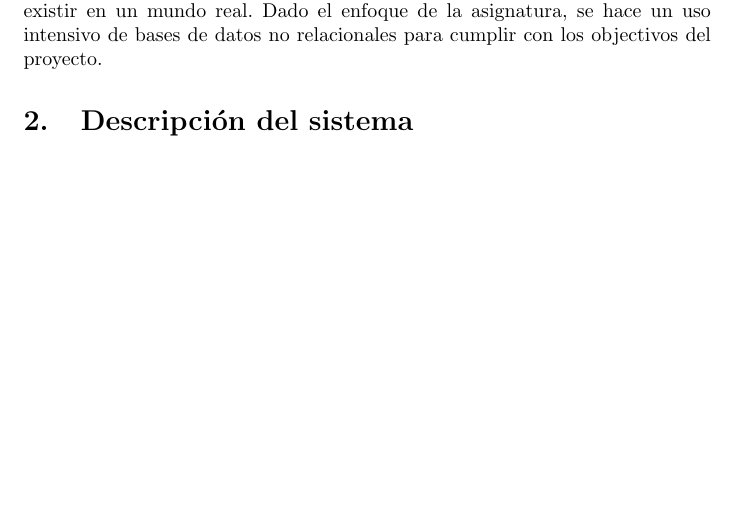
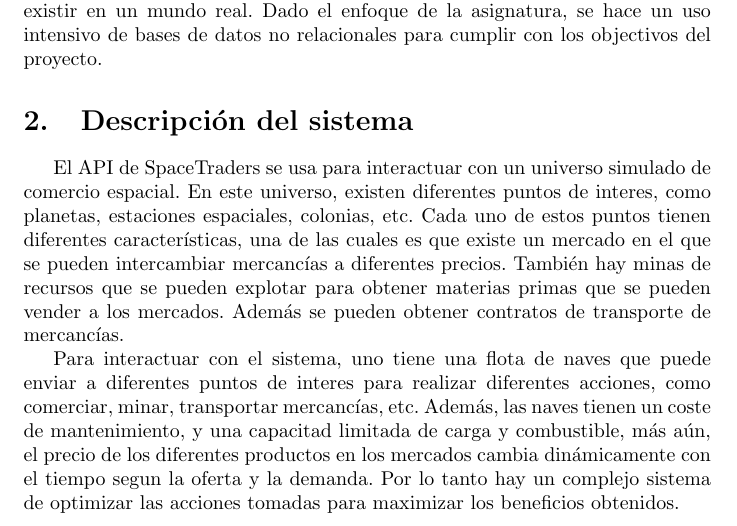
Before and after one commit to Aurora2500/bdnr_astro, a LaTeX document (report/report.tex): part of page 2 of 3 before the commit and part of page 2 of 4 after it, cut so that both start at the same text, the shorter picture padded with empty space. Compiled offline with pdfLaTeX.

Commit message:
Added section on system description to report

```diff
--- a/report/report.tex
+++ b/report/report.tex
@@ -70,7 +70,26 @@ cumplir con los objectivos del proyecto.
 
 \section{Descripción del sistema}
 
+El API de SpaceTraders se usa para interactuar con
+un universo simulado de comercio espacial.
+En este universo, existen diferentes puntos de interes,
+como planetas, estaciones espaciales, colonias, etc.
+Cada uno de estos puntos tienen diferentes características,
+una de las cuales es que existe un mercado en el que se pueden
+intercambiar mercancías a diferentes precios.
+También hay minas de recursos que se pueden explotar para
+obtener materias primas que se pueden vender a los mercados.
+Además se pueden obtener contratos de transporte de mercancías.
 
+Para interactuar con el sistema, uno tiene una flota de naves
+que puede enviar a diferentes puntos de interes para realizar
+diferentes acciones, como comerciar, minar, transportar mercancías, etc.
+Además, las naves tienen un coste de mantenimiento,
+y una capacitad limitada de carga y combustible,
+más aún, el precio de los diferentes productos en los mercados
+cambia dinámicamente con el tiempo segun la oferta y la demanda.
+Por lo tanto hay un complejo sistema de optimizar
+las acciones tomadas para maximizar los beneficios obtenidos.
 
 \section{Analysis y selección de herramientas}
 
```
